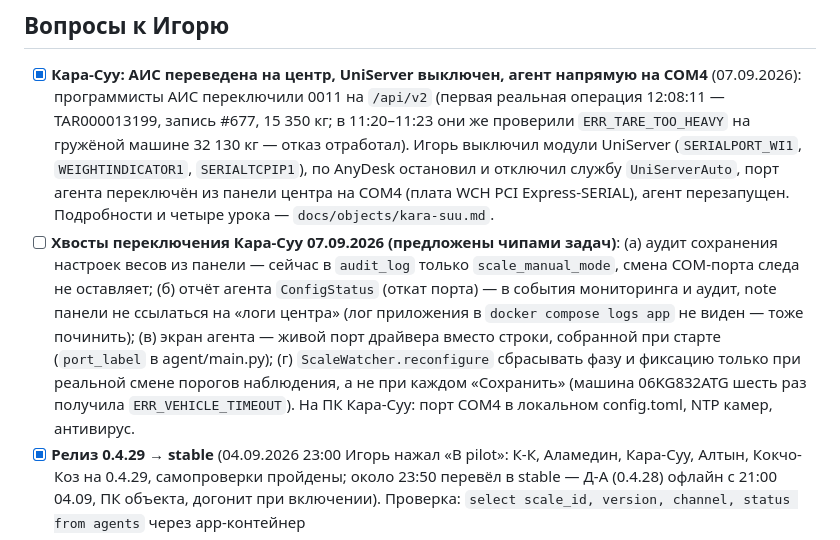
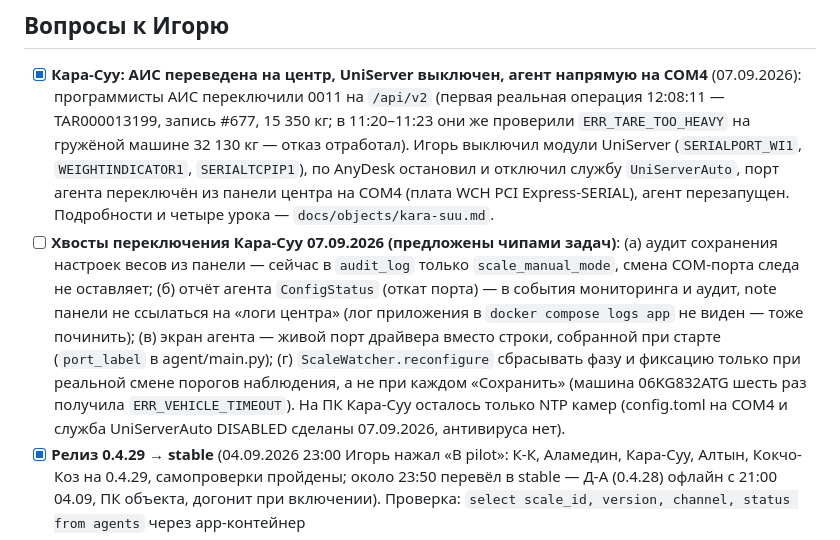
Before and after one commit to Rainthium/vesy-gti, a Markdown page: PROGRESS.md, the part around the change. GitHub-like rendering.

```diff
--- a/PROGRESS.md
+++ b/PROGRESS.md
@@ -151,7 +151,7 @@
 ## Вопросы к Игорю
 
 - [x] **Кара-Суу: АИС переведена на центр, UniServer выключен, агент напрямую на COM4** (07.09.2026): программисты АИС переключили 0011 на `/api/v2` (первая реальная операция 12:08:11 — TAR000013199, запись #677, 15 350 кг; в 11:20–11:23 они же проверили `ERR_TARE_TOO_HEAVY` на гружёной машине 32 130 кг — отказ отработал). Игорь выключил модули UniServer (`SERIALPORT_WI1`, `WEIGHTINDICATOR1`, `SERIALTCPIP1`), по AnyDesk остановил и отключил службу `UniServerAuto`, порт агента переключён из панели центра на COM4 (плата WCH PCI Express-SERIAL), агент перезапущен. Подробности и четыре урока — `docs/objects/kara-suu.md`.
-- [ ] **Хвосты переключения Кара-Суу 07.09.2026 (предложены чипами задач)**: (а) аудит сохранения настроек весов из панели — сейчас в `audit_log` только `scale_manual_mode`, смена COM-порта следа не оставляет; (б) отчёт агента `ConfigStatus` (откат порта) — в события мониторинга и аудит, note панели не ссылаться на «логи центра» (лог приложения в `docker compose logs app` не виден — тоже починить); (в) экран агента — живой порт драйвера вместо строки, собранной при старте (`port_label` в agent/main.py); (г) `ScaleWatcher.reconfigure` сбрасывать фазу и фиксацию только при реальной смене порогов наблюдения, а не при каждом «Сохранить» (машина 06KG832ATG шесть раз получила `ERR_VEHICLE_TIMEOUT`). На ПК Кара-Суу: порт COM4 в локальном config.toml, NTP камер, антивирус.
+- [ ] **Хвосты переключения Кара-Суу 07.09.2026 (предложены чипами задач)**: (а) аудит сохранения настроек весов из панели — сейчас в `audit_log` только `scale_manual_mode`, смена COM-порта следа не оставляет; (б) отчёт агента `ConfigStatus` (откат порта) — в события мониторинга и аудит, note панели не ссылаться на «логи центра» (лог приложения в `docker compose logs app` не виден — тоже починить); (в) экран агента — живой порт драйвера вместо строки, собранной при старте (`port_label` в agent/main.py); (г) `ScaleWatcher.reconfigure` сбрасывать фазу и фиксацию только при реальной смене порогов наблюдения, а не при каждом «Сохранить» (машина 06KG832ATG шесть раз получила `ERR_VEHICLE_TIMEOUT`). На ПК Кара-Суу осталось только NTP камер (config.toml на COM4 и служба UniServerAuto DISABLED сделаны 07.09.2026, антивируса нет).
 - [x] **Релиз 0.4.29 → stable** (04.09.2026 23:00 Игорь нажал «В pilot»: К-К, Аламедин, Кара-Суу, Алтын, Кокчо-Коз на 0.4.29, самопроверки пройдены; около 23:50 перевёл в stable — Д-А (0.4.28) офлайн с 21:00 04.09, ПК объекта, догонит при включении). Проверка: `select scale_id, version, channel, status from agents` через app-контейнер
 - [ ] **Передать программистам АИС список 23 аннулированных тарирований Кокчо-Коза** (04.09.2026): файл `kokcho-koz-heavy-tarings-2026-09-04.csv` в переписке (id, uuid, время, номера, масса, номер TAR) — им аннулировать свои документы TAR; у нас записи сторнированы 04.09 23:03–23:20, в документах v2 у них поле `storno` с причиной. Переделок у АИС нет; новый код `ERR_TARE_TOO_HEAVY` они увидят как обычный отказ с `message`
 - [ ] **Пометка сторно в журнале и на карточке агента (агент 0.4.30) — ОТЛОЖЕНО Игорем 04.09.2026 («пока можно не делать»)**: сейчас сторно живёт только в центре, журнал агента показывает аннулированные тарирования как обычные, а карточка, напечатанная с весового ПК, выходит без пометки (в панели пометка есть). План: центр шлёт список аннулированных uuid вместе со снимком реестра тары (TareRegistryUpdate), агент хранит его локально и показывает бейдж «Аннулирована в центре» + пометку на локальной карте; ~2–3 часа с выкатом
```
Also changed, not shown: CLAUDE.md (+1 -1 lines), docs/objects/kara-suu.md (+2 -2 lines).
